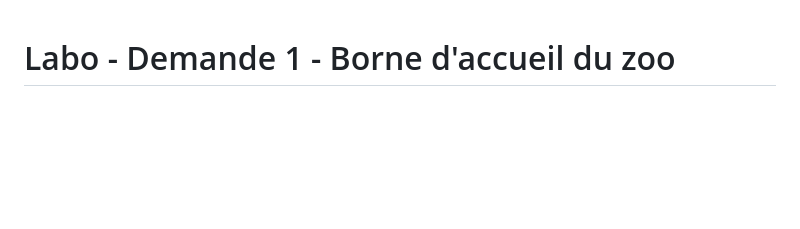
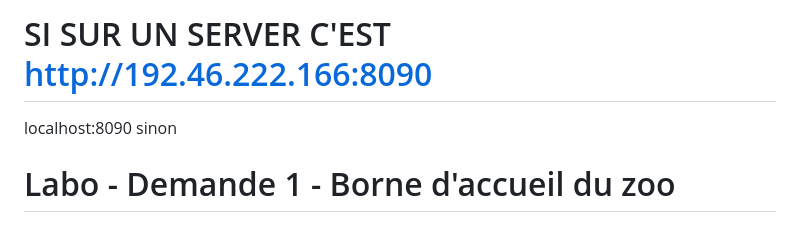
Before and after one commit to cegepmatane/projet-automatisations-codeproject-ai, a Markdown page: dockers/S2-W1-borne-accueil/README.md, the part around the change. Rendered like a GitHub page; blank space fills up the shorter version.

Commit message:
ajout modif info pour le port 8090

```diff
--- a/dockers/S2-W1-borne-accueil/README.md
+++ b/dockers/S2-W1-borne-accueil/README.md
@@ -1,3 +1,13 @@
+# SI SUR UN SERVER C'EST http://192.46.222.166:8090
+
+localhost:8090 sinon
+
+
+
+
+
+
+
 # Labo - Demande 1 - Borne d'accueil du zoo
 
 ## Ce que le prestataire a livre
```
